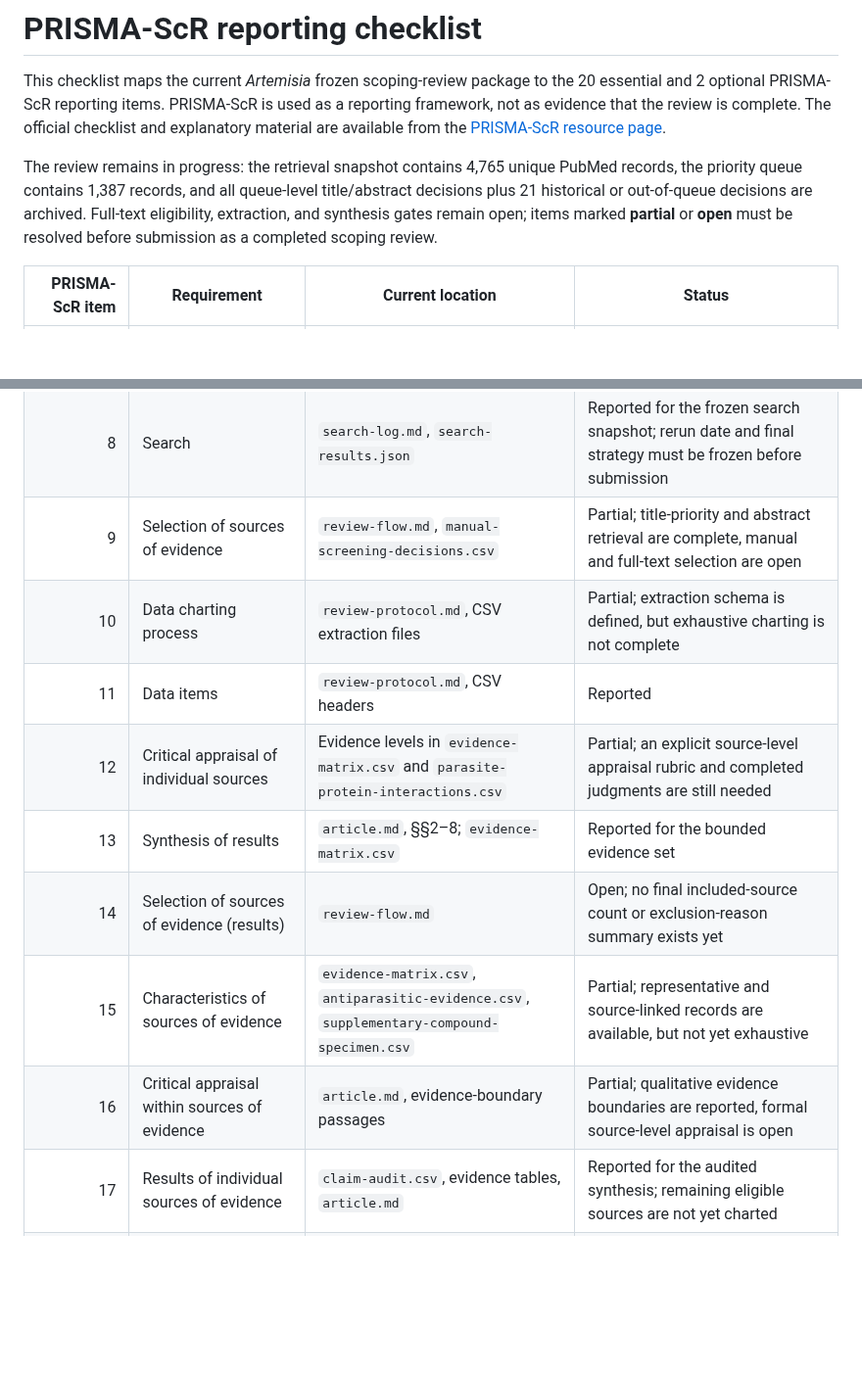
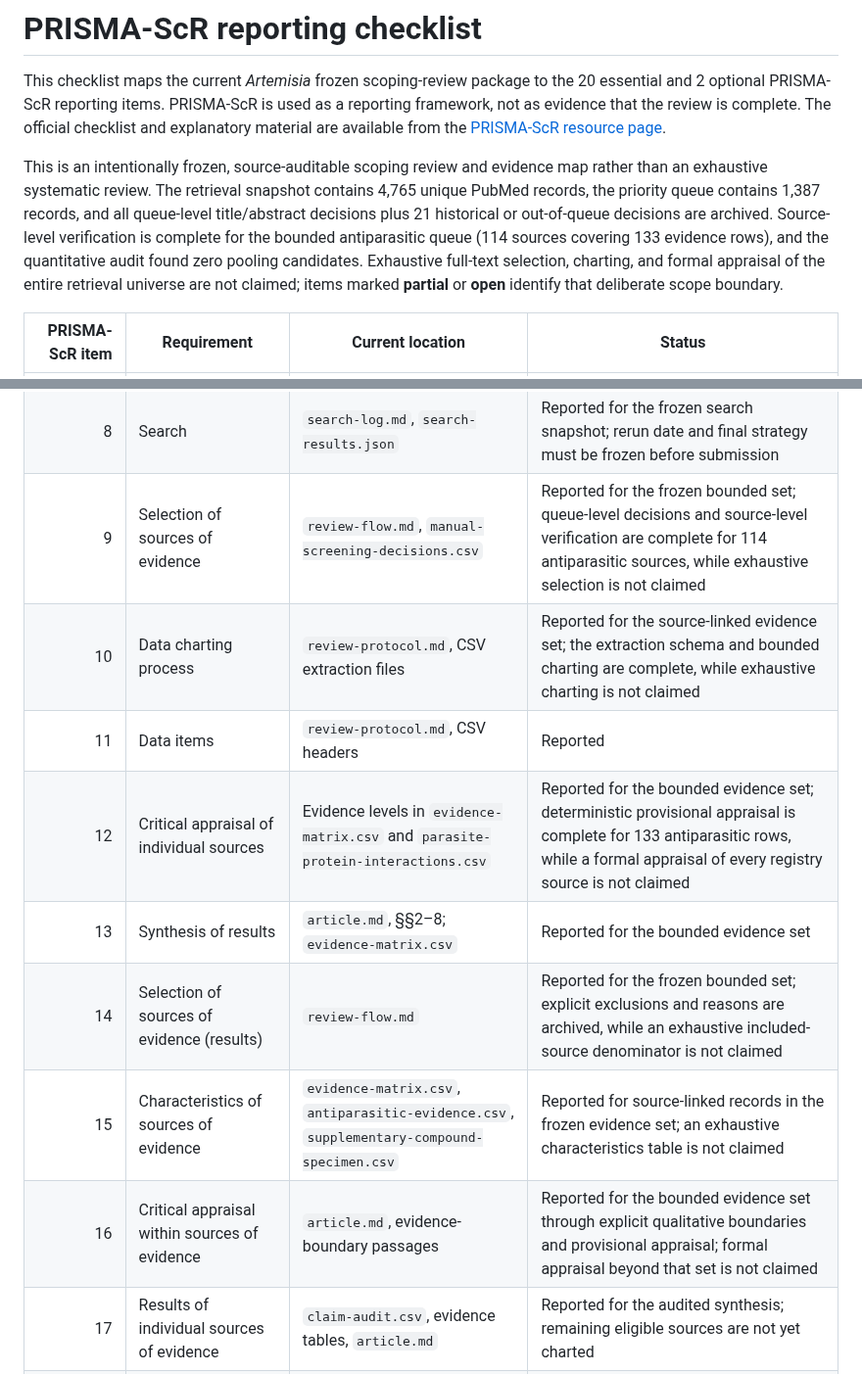
Before and after one commit to dcmcshan/artemisia, a Markdown page: manuscript/prisma-scr-checklist.md, 2 parts joined by grey strips. Shown at 98% size. Drawn GitHub-style; blank space fills up the shorter version.

Commit message:
Clarify frozen scoping review boundaries

```diff
--- a/manuscript/prisma-scr-checklist.md
+++ b/manuscript/prisma-scr-checklist.md
@@ -2,7 +2,7 @@
 
 This checklist maps the current *Artemisia* frozen scoping-review package to the 20 essential and 2 optional PRISMA-ScR reporting items. PRISMA-ScR is used as a reporting framework, not as evidence that the review is complete. The official checklist and explanatory material are available from the [PRISMA-ScR resource page](https://www.prisma-statement.org/scoping).
 
-The review remains in progress: the retrieval snapshot contains 4,765 unique PubMed records, the priority queue contains 1,387 records, and all queue-level title/abstract decisions plus 21 historical or out-of-queue decisions are archived. Full-text eligibility, extraction, and synthesis gates remain open; items marked **partial** or **open** must be resolved before submission as a completed scoping review.
+This is an intentionally frozen, source-auditable scoping review and evidence map rather than an exhaustive systematic review. The retrieval snapshot contains 4,765 unique PubMed records, the priority queue contains 1,387 records, and all queue-level title/abstract decisions plus 21 historical or out-of-queue decisions are archived. Source-level verification is complete for the bounded antiparasitic queue (114 sources covering 133 evidence rows), and the quantitative audit found zero pooling candidates. Exhaustive full-text selection, charting, and formal appraisal of the entire retrieval universe are not claimed; items marked **partial** or **open** identify that deliberate scope boundary.
 
 | PRISMA-ScR item | Requirement | Current location | Status |
 |---:|---|---|---|
@@ -14,14 +14,14 @@ The review remains in progress: the retrieval snapshot contains 4,765 unique Pub
 | 6 | Eligibility criteria | `review-protocol.md`, Eligibility and extraction | Reported for the frozen package; final eligibility denominator remains open |
 | 7 | Information sources | `search-log.md`, `search-results.json` | Reported for the frozen PubMed retrieval; additional sources should be listed if searched |
 | 8 | Search | `search-log.md`, `search-results.json` | Reported for the frozen search snapshot; rerun date and final strategy must be frozen before submission |
-| 9 | Selection of sources of evidence | `review-flow.md`, `manual-screening-decisions.csv` | Partial; title-priority and abstract retrieval are complete, manual and full-text selection are open |
-| 10 | Data charting process | `review-protocol.md`, CSV extraction files | Partial; extraction schema is defined, but exhaustive charting is not complete |
+| 9 | Selection of sources of evidence | `review-flow.md`, `manual-screening-decisions.csv` | Reported for the frozen bounded set; queue-level decisions and source-level verification are complete for 114 antiparasitic sources, while exhaustive selection is not claimed |
+| 10 | Data charting process | `review-protocol.md`, CSV extraction files | Reported for the source-linked evidence set; the extraction schema and bounded charting are complete, while exhaustive charting is not claimed |
 | 11 | Data items | `review-protocol.md`, CSV headers | Reported |
-| 12 | Critical appraisal of individual sources | Evidence levels in `evidence-matrix.csv` and `parasite-protein-interactions.csv` | Partial; an explicit source-level appraisal rubric and completed judgments are still needed |
+| 12 | Critical appraisal of individual sources | Evidence levels in `evidence-matrix.csv` and `parasite-protein-interactions.csv` | Reported for the bounded evidence set; deterministic provisional appraisal is complete for 133 antiparasitic rows, while a formal appraisal of every registry source is not claimed |
 | 13 | Synthesis of results | `article.md`, §§2–8; `evidence-matrix.csv` | Reported for the bounded evidence set |
-| 14 | Selection of sources of evidence (results) | `review-flow.md` | Open; no final included-source count or exclusion-reason summary exists yet |
-| 15 | Characteristics of sources of evidence | `evidence-matrix.csv`, `antiparasitic-evidence.csv`, `supplementary-compound-specimen.csv` | Partial; representative and source-linked records are available, but not yet exhaustive |
-| 16 | Critical appraisal within sources of evidence | `article.md`, evidence-boundary passages | Partial; qualitative evidence boundaries are reported, formal source-level appraisal is open |
+| 14 | Selection of sources of evidence (results) | `review-flow.md` | Reported for the frozen bounded set; explicit exclusions and reasons are archived, while an exhaustive included-source denominator is not claimed |
+| 15 | Characteristics of sources of evidence | `evidence-matrix.csv`, `antiparasitic-evidence.csv`, `supplementary-compound-specimen.csv` | Reported for source-linked records in the frozen evidence set; an exhaustive characteristics table is not claimed |
+| 16 | Critical appraisal within sources of evidence | `article.md`, evidence-boundary passages | Reported for the bounded evidence set through explicit qualitative boundaries and provisional appraisal; formal appraisal beyond that set is not claimed |
 | 17 | Results of individual sources of evidence | `claim-audit.csv`, evidence tables, `article.md` | Reported for the audited synthesis; remaining eligible sources are not yet charted |
 | 18 | Synthesis of results | `article.md`, §§2–8 | Reported for the bounded evidence set |
 | 19 | Summary of evidence | `article.md`, Abstract, §§8–9 | Reported, with uncertainty and translation boundaries |
```
